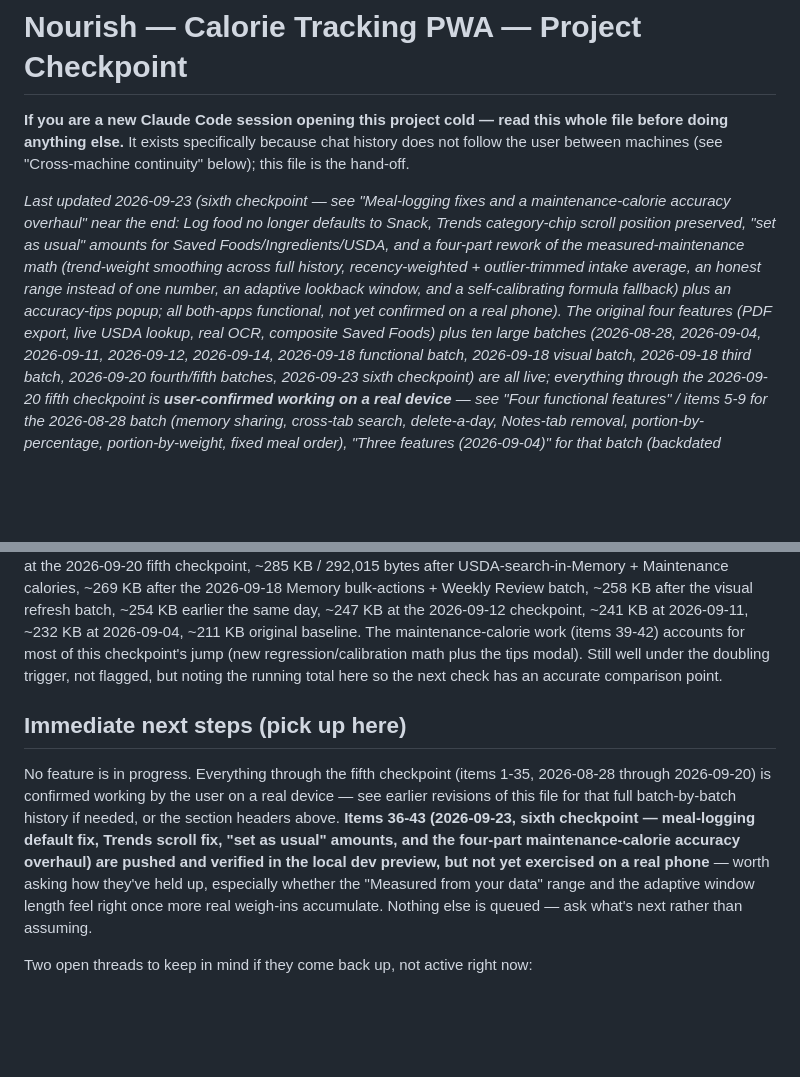
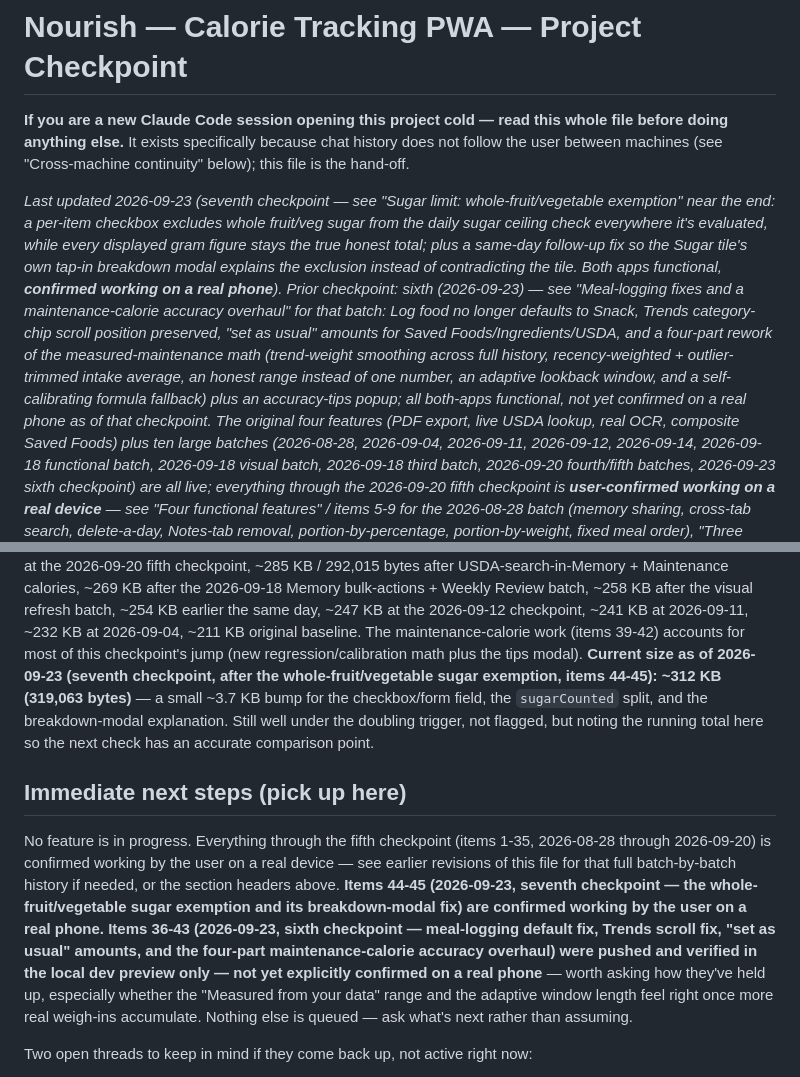
Before and after one commit to ahmed-waheed91/nourish-pwa, a Markdown page: plan.md, 2 parts joined by grey strips. Rendered like a GitHub page; blank space fills up the shorter version.

```diff
--- a/plan.md
+++ b/plan.md
@@ -4,13 +4,18 @@
 doing anything else.** It exists specifically because chat history does not follow the user
 between machines (see "Cross-machine continuity" below); this file is the hand-off.
 
-_Last updated 2026-09-23 (sixth checkpoint — see "Meal-logging fixes and a maintenance-calorie
-accuracy overhaul" near the end: Log food no longer defaults to Snack, Trends category-chip scroll
+_Last updated 2026-09-23 (seventh checkpoint — see "Sugar limit: whole-fruit/vegetable exemption"
+near the end: a per-item checkbox excludes whole fruit/veg sugar from the daily sugar ceiling check
+everywhere it's evaluated, while every displayed gram figure stays the true honest total; plus a
+same-day follow-up fix so the Sugar tile's own tap-in breakdown modal explains the exclusion instead
+of contradicting the tile. Both apps functional, **confirmed working on a real phone**). Prior
+checkpoint: sixth (2026-09-23) — see "Meal-logging fixes and a maintenance-calorie
+accuracy overhaul" for that batch: Log food no longer defaults to Snack, Trends category-chip scroll
 position preserved, "set as usual" amounts for Saved Foods/Ingredients/USDA, and a four-part rework
 of the measured-maintenance math (trend-weight smoothing across full history, recency-weighted +
 outlier-trimmed intake average, an honest range instead of one number, an adaptive lookback window,
 and a self-calibrating formula fallback) plus an accuracy-tips popup; all both-apps functional, not
-yet confirmed on a real phone). The original four features (PDF export, live
+yet confirmed on a real phone as of that checkpoint. The original four features (PDF export, live
 USDA lookup, real OCR, composite Saved Foods) plus ten large batches (2026-08-28, 2026-09-04,
 2026-09-11, 2026-09-12, 2026-09-14, 2026-09-18 functional batch, 2026-09-18 visual batch, 2026-09-18
 third batch, 2026-09-20 fourth/fifth batches, 2026-09-23 sixth checkpoint) are all live; everything
@@ -1818,19 +1874,24 @@ USDA-search-in-Memory + Maintenance calories, ~269 KB after the 2026-09-18 Memor
 Weekly Review batch, ~258 KB after the visual refresh batch, ~254 KB earlier the same day, ~247 KB
 at the 2026-09-12 checkpoint, ~241 KB at 2026-09-11, ~232 KB at 2026-09-04, ~211 KB original
 baseline. The maintenance-calorie work (items 39-42) accounts for most of this checkpoint's jump
-(new regression/calibration math plus the tips modal). Still well under the doubling trigger, not
-flagged, but noting the running total here so the next check has an accurate comparison point.
+(new regression/calibration math plus the tips modal). **Current size as of 2026-09-23 (seventh
+checkpoint, after the whole-fruit/vegetable sugar exemption, items 44-45): ~312 KB (319,063
+bytes)** — a small ~3.7 KB bump for the checkbox/form field, the `sugarCounted` split, and the
+breakdown-modal explanation. Still well under the doubling trigger, not flagged, but noting the
+running total here so the next check has an accurate comparison point.
 
 ## Immediate next steps (pick up here)
 
 No feature is in progress. Everything through the fifth checkpoint (items 1-35, 2026-08-28 through
 2026-09-20) is confirmed working by the user on a real device — see earlier revisions of this file
-for that full batch-by-batch history if needed, or the section headers above. **Items 36-43
-(2026-09-23, sixth checkpoint — meal-logging default fix, Trends scroll fix, "set as usual"
-amounts, and the four-part maintenance-calorie accuracy overhaul) are pushed and verified in the
-local dev preview, but not yet exercised on a real phone** — worth asking how they've held up,
-especially whether the "Measured from your data" range and the adaptive window length feel right
-once more real weigh-ins accumulate. Nothing else is queued — ask what's next rather than assuming.
+for that full batch-by-batch history if needed, or the section headers above. **Items 44-45
+(2026-09-23, seventh checkpoint — the whole-fruit/vegetable sugar exemption and its breakdown-modal
+fix) are confirmed working by the user on a real phone.** **Items 36-43 (2026-09-23, sixth
+checkpoint — meal-logging default fix, Trends scroll fix, "set as usual" amounts, and the four-part
+maintenance-calorie accuracy overhaul) were pushed and verified in the local dev preview only — not
+yet explicitly confirmed on a real phone** — worth asking how they've held up, especially whether
+the "Measured from your data" range and the adaptive window length feel right once more real
+weigh-ins accumulate. Nothing else is queued — ask what's next rather than assuming.
 
 Two open threads to keep in mind if they come back up, not active right now:
 - OCR accuracy on real-world label photos (user was still testing as of 2026-08-27, explicitly
```
Also changed, not shown: other parts of plan.md (+51 -0 lines).
